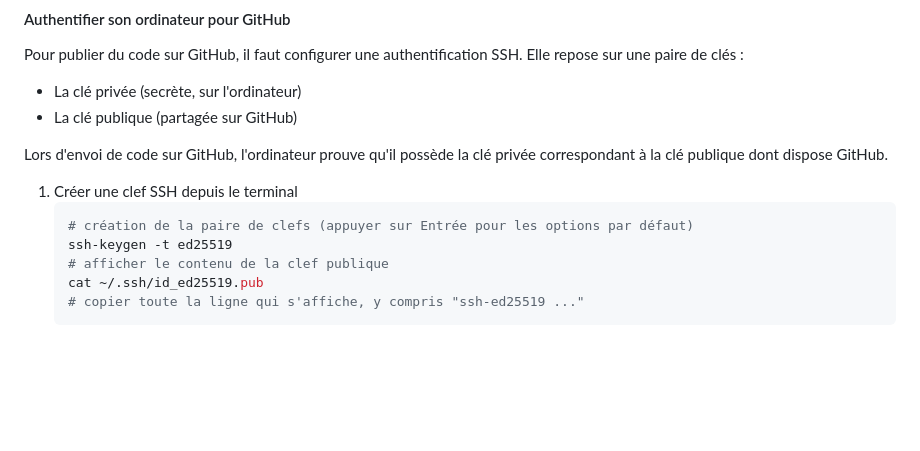
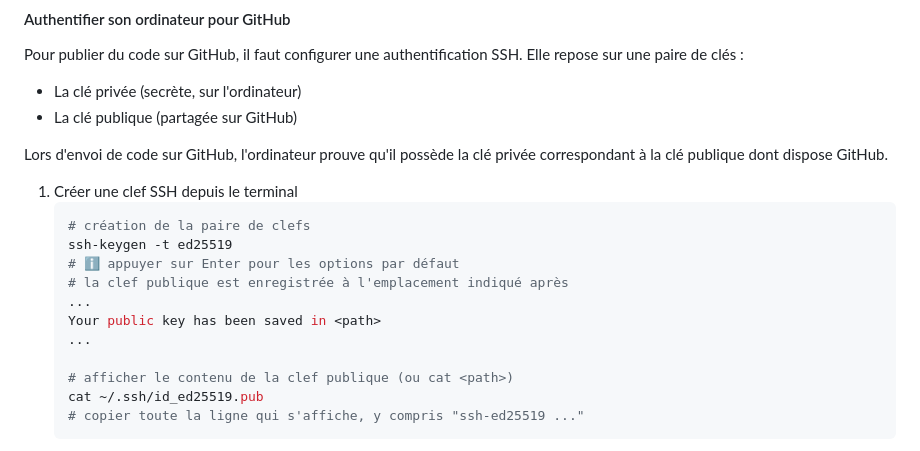
Before and after one commit to Segolene-Albouy/GIT-M2TNAH, a Markdown page: 02-GitHub/02-Github.md, the part around the change. Rendered like a GitHub page; blank space fills up the shorter version.

Commit message:
[SESSION 02] be more precise on SSH key gen

````diff
--- a/02-GitHub/02-Github.md
+++ b/02-GitHub/02-Github.md
@@ -78,9 +78,15 @@ correspondant à la clé publique dont dispose GitHub.
 
 1. Créer une clef SSH depuis le terminal
    ```bash
-   # création de la paire de clefs (appuyer sur Entrée pour les options par défaut)
+   # création de la paire de clefs
    ssh-keygen -t ed25519
-   # afficher le contenu de la clef publique
+   # ℹ️ appuyer sur Enter pour les options par défaut
+   # la clef publique est enregistrée à l'emplacement indiqué après
+   ...
+   Your public key has been saved in <path>
+   ...
+
+   # afficher le contenu de la clef publique (ou cat <path>)
    cat ~/.ssh/id_ed25519.pub
    # copier toute la ligne qui s'affiche, y compris "ssh-ed25519 ..."
    ```
````
